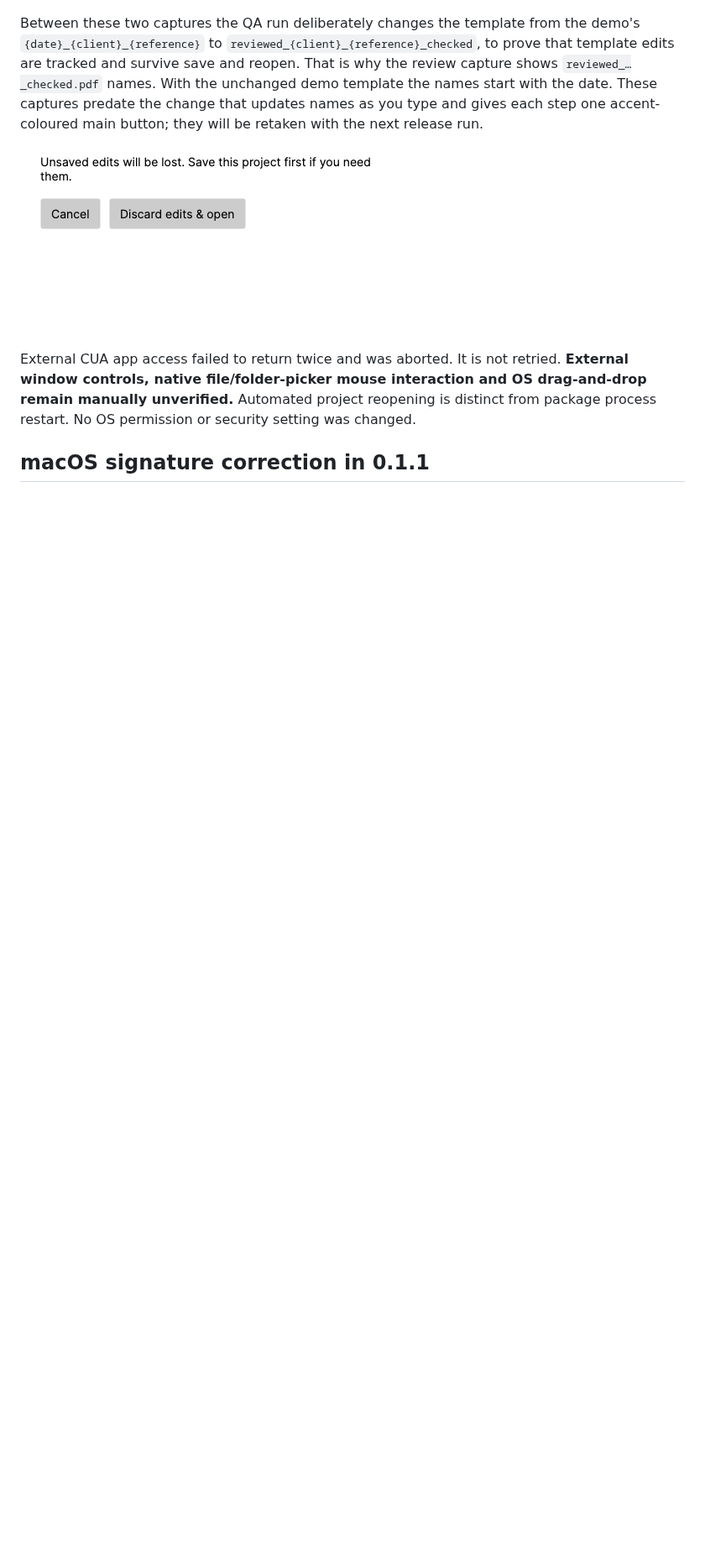
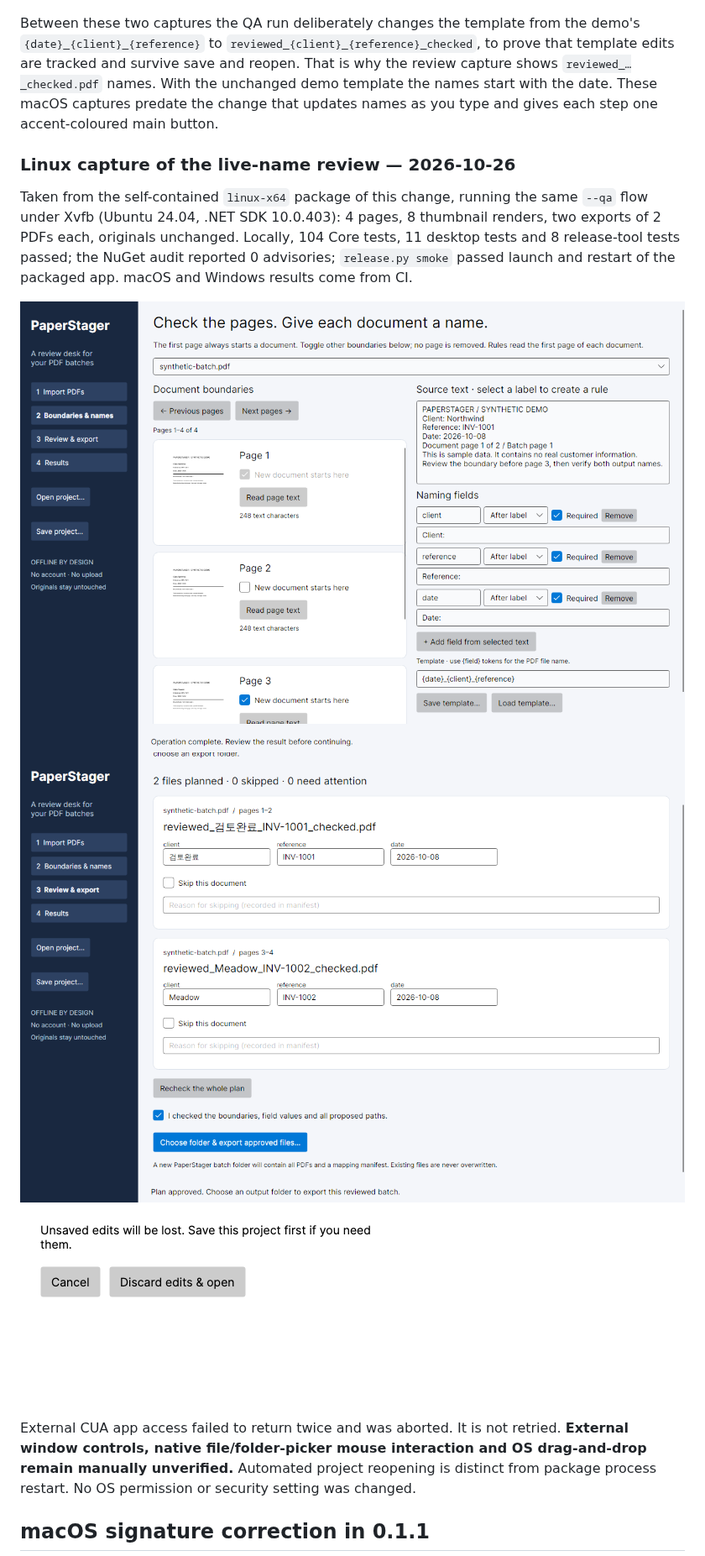
Before and after one commit to rad1092/paperstager, a Markdown page: docs/VERIFICATION.md, the part around the change. Shown at 84% size. Rendered like a GitHub page; pictures changed too: docs/screenshots/boundaries-linux.png (added), docs/screenshots/review-linux.png (added); blank space fills up the shorter version.

Commit message:
Pin the patched PKCS package and record a Linux run of the new review
PDFsharp 6.2.4 pulls System.Security.Cryptography.Pkcs 8.0.1, which got
two advisories on 2026-10-13 (GHSA-846f-f764-76mx, GHSA-2fmv-rv2c-59x7),
so the audited locked restore failed on every platform. Reference 8.0.2
directly and refresh the lock files.

With the .NET 10 SDK available, the change is now verified here as well:
104 Core and 11 desktop tests, release tooling, audit, and the packaged
Linux app's QA flow, whose captures are added to the verification record.

Co-Authored-By: Claude Opus 5.5 <noreply@anthropic.com>
Claude-Session: https://claude.ai/code/session_01AQjeRtWPB73KnLTVaDEerd

```diff
--- a/docs/VERIFICATION.md
+++ b/docs/VERIFICATION.md
@@ -18,7 +18,14 @@ The images below were rendered by Avalonia `RenderTargetBitmap` from the **displ
 ![Boundaries and independent naming rules](screenshots/boundaries-macos.png)
 ![Proposed filenames and editable fields](screenshots/review-macos.png)
 
-Between these two captures the QA run deliberately changes the template from the demo's `{date}_{client}_{reference}` to `reviewed_{client}_{reference}_checked`, to prove that template edits are tracked and survive save and reopen. That is why the review capture shows `reviewed_…_checked.pdf` names. With the unchanged demo template the names start with the date. These captures predate the change that updates names as you type and gives each step one accent-coloured main button; they will be retaken with the next release run.
+Between these two captures the QA run deliberately changes the template from the demo's `{date}_{client}_{reference}` to `reviewed_{client}_{reference}_checked`, to prove that template edits are tracked and survive save and reopen. That is why the review capture shows `reviewed_…_checked.pdf` names. With the unchanged demo template the names start with the date. These macOS captures predate the change that updates names as you type and gives each step one accent-coloured main button.
+
+### Linux capture of the live-name review — 2026-10-26
+
+Taken from the self-contained `linux-x64` package of this change, running the same `--qa` flow under Xvfb (Ubuntu 24.04, .NET SDK 10.0.403): 4 pages, 8 thumbnail renders, two exports of 2 PDFs each, originals unchanged. Locally, 104 Core tests, 11 desktop tests and 8 release-tool tests passed; the NuGet audit reported 0 advisories; `release.py smoke` passed launch and restart of the packaged app. macOS and Windows results come from CI.
+
+![Boundaries and naming rules on Linux](screenshots/boundaries-linux.png)
+![Approved review on Linux, with the accent export button](screenshots/review-linux.png)
 ![Unsaved edit confirmation](screenshots/unsaved-confirmation-macos.png)
 
 External CUA app access failed to return twice and was aborted. It is not retried. **External window controls, native file/folder-picker mouse interaction and OS drag-and-drop remain manually unverified.** Automated project reopening is distinct from package process restart. No OS permission or security setting was changed.
```
Also changed, not shown: 5 other files.
